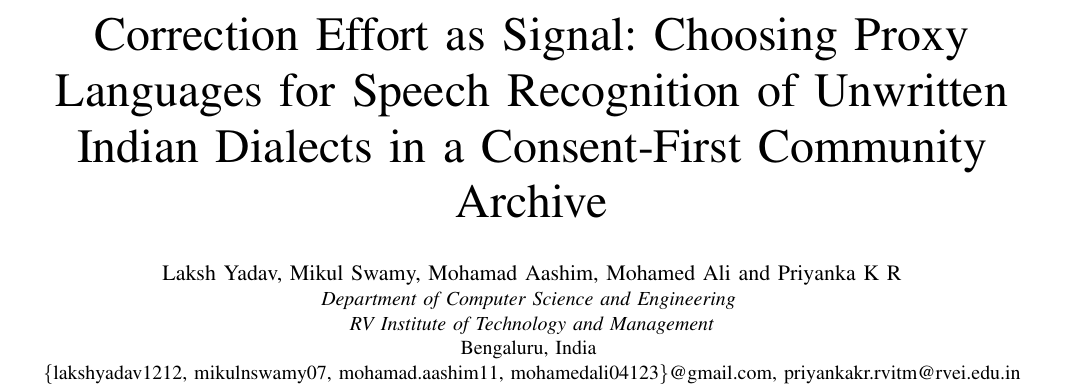
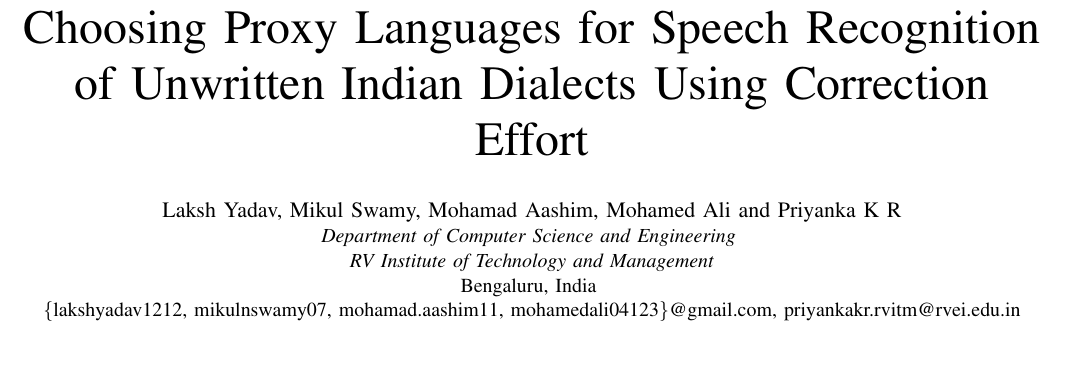
Before and after one commit to Mohamed-Ali-4/SwaraVeda, a LaTeX paper (docs/paper/ieee/SwaraVeda_NCDTE2026.tex): part of page 1 of 4, cut at the place of the change, the shorter picture padded with empty space. Compiled offline with pdfLaTeX.

Commit message:
Paper: shorter title suggested by reviewer 1
Co-Authored-By: Claude Opus 5.5 <noreply@anthropic.com>
Claude-Session: https://claude.ai/code/session_01PMpArZdsd629bbEiEsWqT8

```diff
--- a/docs/paper/ieee/SwaraVeda_NCDTE2026.tex
+++ b/docs/paper/ieee/SwaraVeda_NCDTE2026.tex
@@ -12,7 +12,7 @@
 
 \begin{document}
 
-\title{Correction Effort as Signal: Choosing Proxy Languages for Speech Recognition of Unwritten Indian Dialects in a Consent-First Community Archive}
+\title{Choosing Proxy Languages for Speech Recognition of Unwritten Indian Dialects Using Correction Effort}
 
 \author{
 \IEEEauthorblockN{Laksh Yadav, Mikul Swamy, Mohamad Aashim, Mohamed Ali and Priyanka K R}
```
Also changed, not shown: docs/paper/SwaraVeda_NCDTE2026_paper.pdf, docs/paper/ieee/SwaraVeda_NCDTE2026.pdf, 3 other files.
